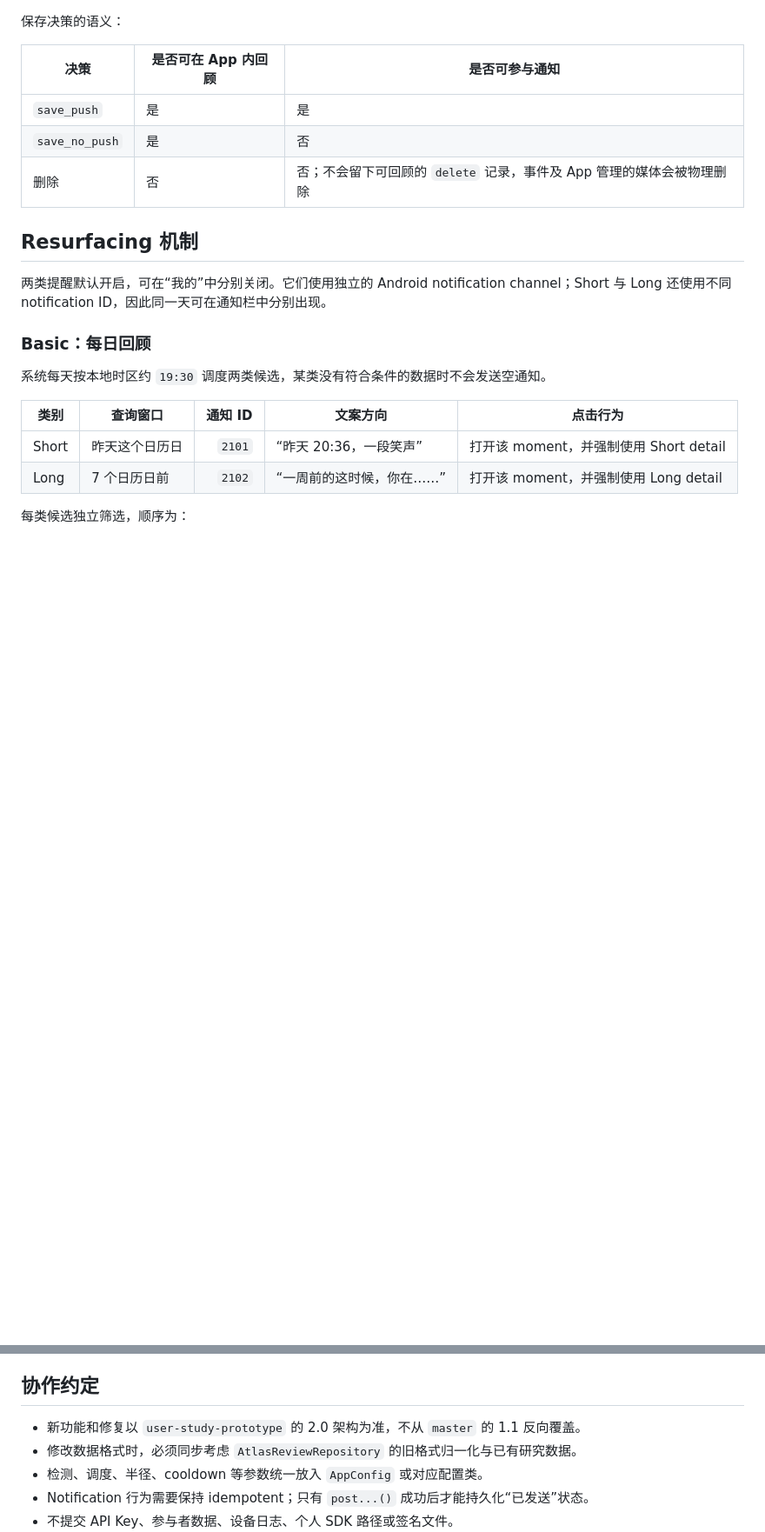
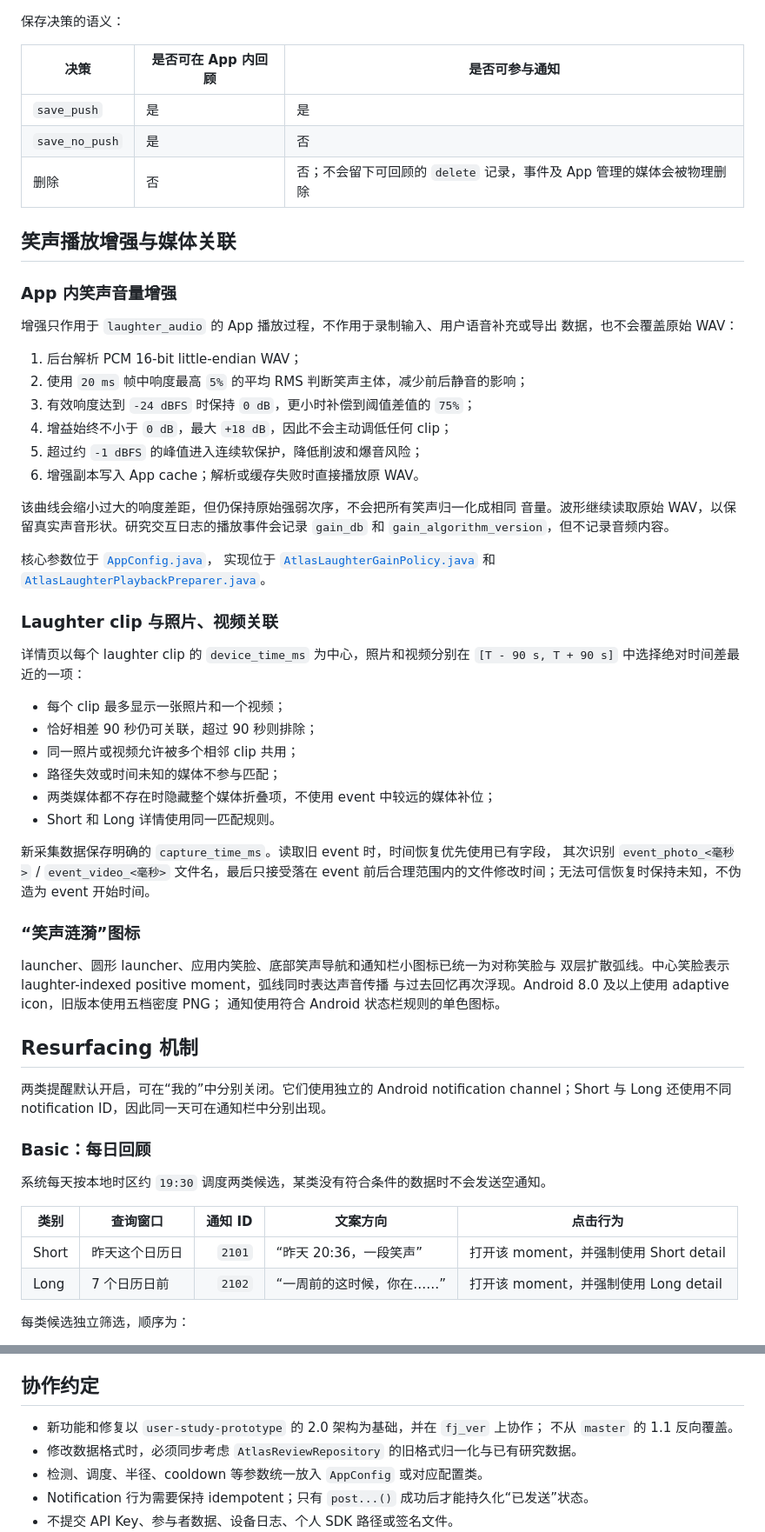
Before and after one commit to lloyd0516/Atlas-of-Happiness-Laughter-indexed-Context-Information-Resurfacing-System, a Markdown page: README.md, 2 parts joined by grey strips. Shown at 87% size. GitHub-like rendering; blank space fills up the shorter version.

Commit message:
docs: document playback enhancement and clip media matching

```diff
--- a/README.md
+++ b/README.md
@@ -148,6 +171,54 @@ flowchart TD
 | `save_push` | 是 | 是 |
 | `save_no_push` | 是 | 否 |
 | 删除 | 否 | 否；不会留下可回顾的 `delete` 记录，事件及 App 管理的媒体会被物理删除 |
+
+## 笑声播放增强与媒体关联
+
+### App 内笑声音量增强
+
+增强只作用于 `laughter_audio` 的 App 播放过程，不作用于录制输入、用户语音补充或导出
+数据，也不会覆盖原始 WAV：
+
+1. 后台解析 PCM 16-bit little-endian WAV；
+2. 使用 `20 ms` 帧中响度最高 `5%` 的平均 RMS 判断笑声主体，减少前后静音的影响；
+3. 有效响度达到 `-24 dBFS` 时保持 `0 dB`，更小时补偿到阈值差值的 `75%`；
+4. 增益始终不小于 `0 dB`，最大 `+18 dB`，因此不会主动调低任何 clip；
+5. 超过约 `-1 dBFS` 的峰值进入连续软保护，降低削波和爆音风险；
+6. 增强副本写入 App cache；解析或缓存失败时直接播放原 WAV。
+
+该曲线会缩小过大的响度差距，但仍保持原始强弱次序，不会把所有笑声归一化成相同
+音量。波形继续读取原始 WAV，以保留真实声音形状。研究交互日志的播放事件会记录
+`gain_db` 和 `gain_algorithm_version`，但不记录音频内容。
+
+核心参数位于
+[`AppConfig.java`](atlasapp/src/main/java/com/hry/camera/usbcamerademo/AppConfig.java)，
+实现位于
+[`AtlasLaughterGainPolicy.java`](atlasapp/src/main/java/com/hry/camera/usbcamerademo/AtlasLaughterGainPolicy.java)
+和
+[`AtlasLaughterPlaybackPreparer.java`](atlasapp/src/main/java/com/hry/camera/usbcamerademo/AtlasLaughterPlaybackPreparer.java)。
+
+### Laughter clip 与照片、视频关联
+
+详情页以每个 laughter clip 的 `device_time_ms` 为中心，照片和视频分别在
+`[T - 90 s, T + 90 s]` 中选择绝对时间差最近的一项：
+
+- 每个 clip 最多显示一张照片和一个视频；
+- 恰好相差 90 秒仍可关联，超过 90 秒则排除；
+- 同一照片或视频允许被多个相邻 clip 共用；
+- 路径失效或时间未知的媒体不参与匹配；
+- 两类媒体都不存在时隐藏整个媒体折叠项，不使用 event 中较远的媒体补位；
+- Short 和 Long 详情使用同一匹配规则。
+
+新采集数据保存明确的 `capture_time_ms`。读取旧 event 时，时间恢复优先使用已有字段，
+其次识别 `event_photo_<毫秒>` / `event_video_<毫秒>` 文件名，最后只接受落在 event
+前后合理范围内的文件修改时间；无法可信恢复时保持未知，不伪造为 event 开始时间。
+
+### “笑声涟漪”图标
+
+launcher、圆形 launcher、应用内笑脸、底部笑声导航和通知栏小图标已统一为对称笑脸与
+双层扩散弧线。中心笑脸表示 laughter-indexed positive moment，弧线同时表达声音传播
+与过去回忆再次浮现。Android 8.0 及以上使用 adaptive icon，旧版本使用五档密度 PNG；
+通知使用符合 Android 状态栏规则的单色图标。
 
 ## Resurfacing 机制
 
@@ -462,8 +555,8 @@ OpenWeather。
 
 ## 协作约定
 
-- 新功能和修复以 `user-study-prototype` 的 2.0 架构为准，不从 `master` 的 1.1
-  反向覆盖。
+- 新功能和修复以 `user-study-prototype` 的 2.0 架构为基础，并在 `fj_ver` 上协作；
+  不从 `master` 的 1.1 反向覆盖。
 - 修改数据格式时，必须同步考虑 `AtlasReviewRepository` 的旧格式归一化与已有研究数据。
 - 检测、调度、半径、cooldown 等参数统一放入 `AppConfig` 或对应配置类。
 - Notification 行为需要保持 idempotent；只有 `post...()` 成功后才能持久化“已发送”状态。
```
Also changed, not shown: other parts of README.md (+67 -22 lines).
